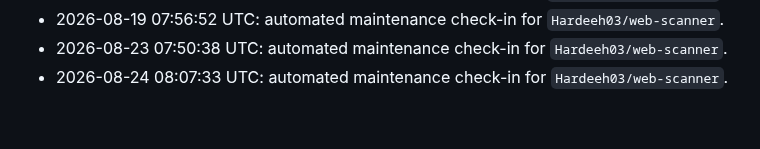
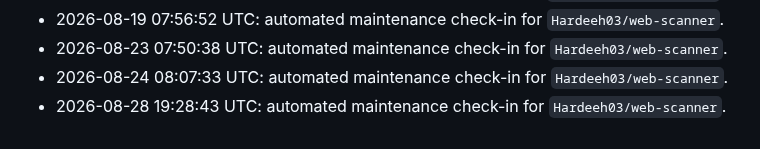
Before and after one commit to Hardeeh03/web-scanner, a Markdown page: README.md, the part around the change. Rendered like a GitHub page.

Commit message:
chore: update activity log

```diff
--- a/README.md
+++ b/README.md
@@ -121,3 +121,4 @@ Use the dropdown at the top of the UI to filter results by severity.
 - 2026-08-19 07:56:52 UTC: automated maintenance check-in for `Hardeeh03/web-scanner`.
 - 2026-08-23 07:50:38 UTC: automated maintenance check-in for `Hardeeh03/web-scanner`.
 - 2026-08-24 08:07:33 UTC: automated maintenance check-in for `Hardeeh03/web-scanner`.
+- 2026-08-28 19:28:43 UTC: automated maintenance check-in for `Hardeeh03/web-scanner`.
```
